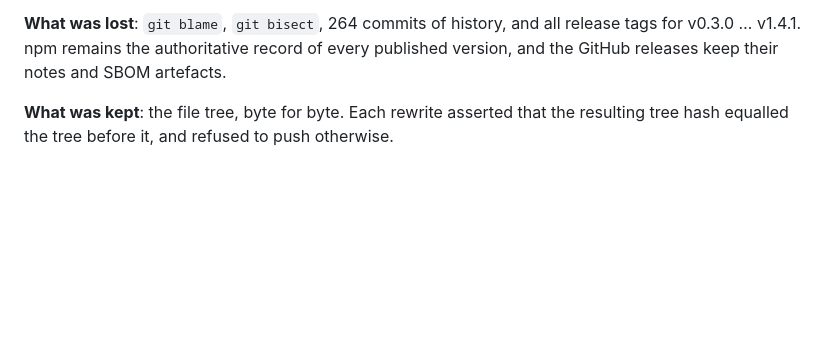
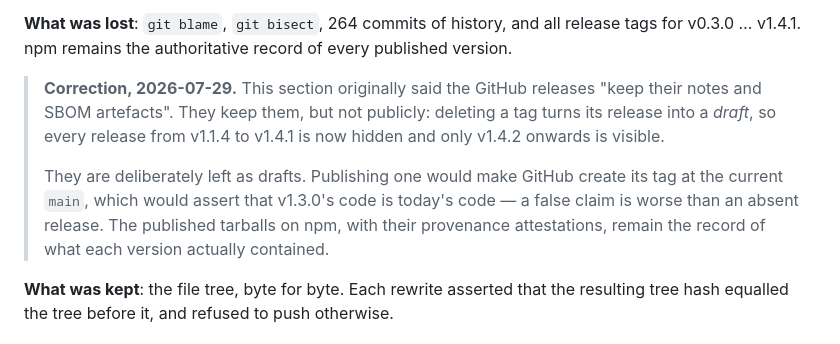
Before and after one commit to xcodethink/pixelcheck, a Markdown page: docs/releases/2026-07-27-v1.4.2.md, the part around the change. GitHub-like rendering; blank space fills up the shorter version.

Commit message:
docs: correct what the history squash did to the older GitHub releases (#91)
The v1.4.2 record said the GitHub releases "keep their notes and SBOM
artefacts" after their tags were deleted. They keep them, but not publicly:
deleting a tag turns its release into a draft. Every release from v1.1.4 to
v1.4.1 is hidden, and only v1.4.2 onwards is visible on the releases page.

Found by auditing whether each published version still has notes and a release
record -- the check reported "notes=0" for v1.3.0, which turned out to be a
draft rather than an empty release.

Corrected in place with a dated note rather than by rewriting the sentence,
because the original claim is part of what that record said at the time. This
is a factual correction, which is the one kind of edit a release record should
carry; quietly making it read better is not.

The drafts are deliberately left alone. Publishing one would make GitHub create
its tag at the current main, asserting that v1.3.0's code is today's code. A
false claim is worse than an absent release, and npm holds every published
tarball with its provenance attestation.

Co-authored-by: Claude Opus 5 (1M context) <noreply@anthropic.com>

```diff
--- a/docs/releases/2026-07-27-v1.4.2.md
+++ b/docs/releases/2026-07-27-v1.4.2.md
@@ -83,7 +83,18 @@ commit, and it contains exactly the tree that can be inspected.
 
 **What was lost**: `git blame`, `git bisect`, 264 commits of history, and all
 release tags for v0.3.0 … v1.4.1. npm remains the authoritative record of every
-published version, and the GitHub releases keep their notes and SBOM artefacts.
+published version.
+
+> **Correction, 2026-07-29.** This section originally said the GitHub releases
+> "keep their notes and SBOM artefacts". They keep them, but not publicly:
+> deleting a tag turns its release into a *draft*, so every release from v1.1.4
+> to v1.4.1 is now hidden and only v1.4.2 onwards is visible.
+>
+> They are deliberately left as drafts. Publishing one would make GitHub create
+> its tag at the current `main`, which would assert that v1.3.0's code is
+> today's code — a false claim is worse than an absent release. The published
+> tarballs on npm, with their provenance attestations, remain the record of what
+> each version actually contained.
 
 **What was kept**: the file tree, byte for byte. Each rewrite asserted that the
 resulting tree hash equalled the tree before it, and refused to push otherwise.
```
